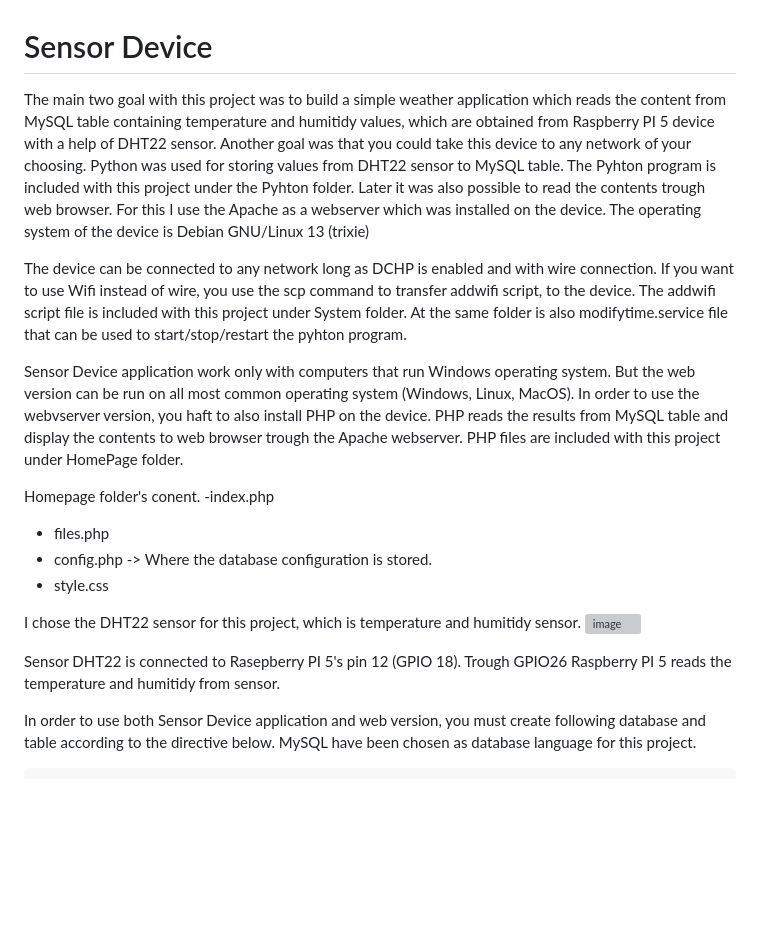
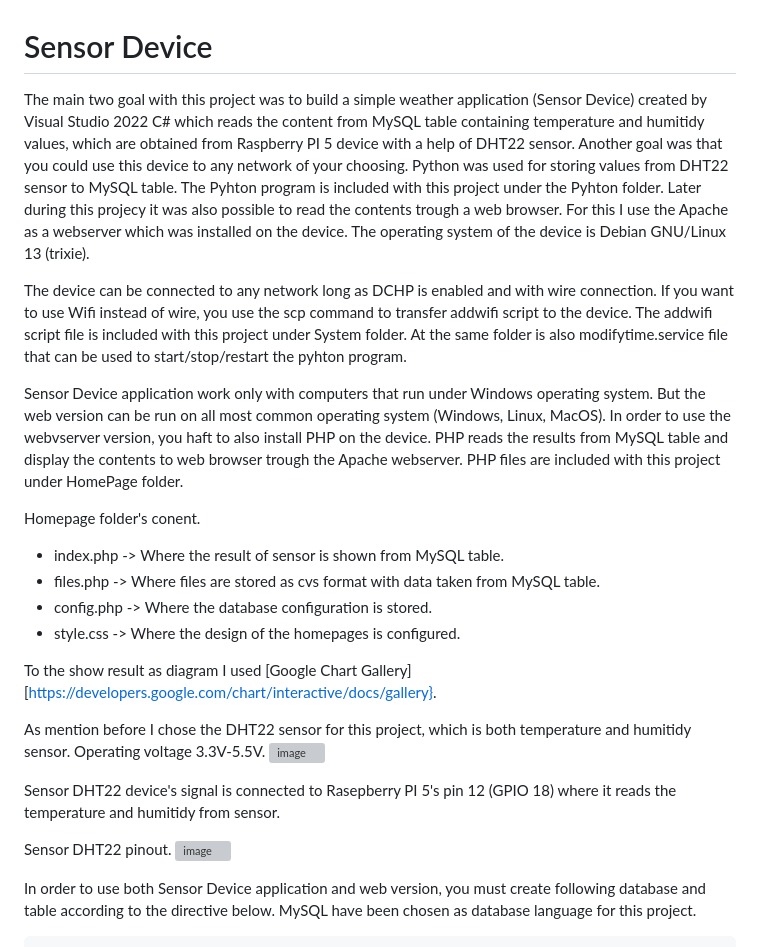
Before and after one commit to EK76/SensorDevice, a Markdown page: README.md, the part around the change. Drawn GitHub-style; blank space fills up the shorter version; grey boxes are pictures that could not be loaded.

```diff
--- a/README.md
+++ b/README.md
@@ -1,31 +1,37 @@
 # Sensor Device
 
-The main two goal with this project was to build a simple weather application which reads the content from MySQL table containing temperature and humitidy values, which are
-obtained from Raspberry PI 5 device with a help of DHT22 sensor. Another goal was that you could take this device to any network of your choosing. Python was used for storing values
-from DHT22 sensor to MySQL table. The Pyhton program is included with this project under the Pyhton folder. Later it was also possible to read the contents trough web browser. For this I use
-the Apache as a webserver which was installed on the device. The operating system of the device is Debian GNU/Linux 13 (trixie)
+The main two goal with this project was to build a simple weather application (Sensor Device) created by Visual Studio 2022 C# which reads the content from MySQL table containing temperature and humitidy values, which are
+obtained from Raspberry PI 5 device with a help of DHT22 sensor. Another goal was that you could use this device to any network of your choosing. Python was used for storing values
+from DHT22 sensor to MySQL table. The Pyhton program is included with this project under the Pyhton folder. Later during this projecy it was also possible to read the contents trough a web browser.
+For this I use the Apache as a webserver which was installed on the device. The operating system of the device is Debian GNU/Linux 13 (trixie).
 
 The device can be connected to any network long as DCHP is enabled and with wire connection.
-If you want to use Wifi instead of wire, you use the scp command to transfer addwifi script, to the device.
+If you want to use Wifi instead of wire, you use the scp command to transfer addwifi script to the device.
 The addwifi script file is included with this project under System folder. At the same folder
 is also modifytime.service file that can be used to start/stop/restart the pyhton program.
 
-Sensor Device application work only with computers that run Windows operating system.
+Sensor Device application work only with computers that run under Windows operating system.
 But the web version can be run on all most common operating system (Windows, Linux, MacOS). In order to
 use the webvserver version, you haft to also install PHP on the device. PHP reads the results from MySQL table
 and display the contents to web browser trough the Apache webserver. PHP files are included with this project under HomePage folder.
 
 Homepage folder's conent.
--index.php
-- files.php
+
+- index.php -> Where the result of sensor is shown from MySQL table.
+- files.php -> Where files are stored as cvs format with data taken from MySQL table.
 - config.php -> Where the database configuration is stored.
-- style.css
+- style.css -> Where the design of the homepages is configured.
 
+To the show result as diagram I used [Google Chart Gallery][https://developers.google.com/chart/interactive/docs/gallery}.
 
-I chose the DHT22 sensor for this project, which is temperature and humitidy sensor.
+As mention before I chose the DHT22 sensor for this project, which is both temperature and humitidy sensor. Operating voltage 3.3V-5.5V.
 <img width="424" height="377" alt="image" src="https://github.com/user-attachments/assets/ced7df2b-60e7-413b-abd9-3d4165a7ad78" />
 
-Sensor DHT22 is connected to Rasepberry PI 5's pin 12 (GPIO 18). Trough GPIO26 Raspberry PI 5 reads the temperature and humitidy from sensor.
+Sensor DHT22 device's signal is connected to Rasepberry PI 5's pin 12 (GPIO 18) where it reads the temperature and humitidy from sensor.
+
+Sensor DHT22 pinout.
+<img width="348" height="295" alt="image" src="https://github.com/user-attachments/assets/eeeafe8d-5864-4a19-a55e-c85f11f0b5e5" />
+
 
 In order to use both Sensor Device application and web version, you must create following database and table according to the directive below.
 MySQL have been chosen as database language for this project.
```
